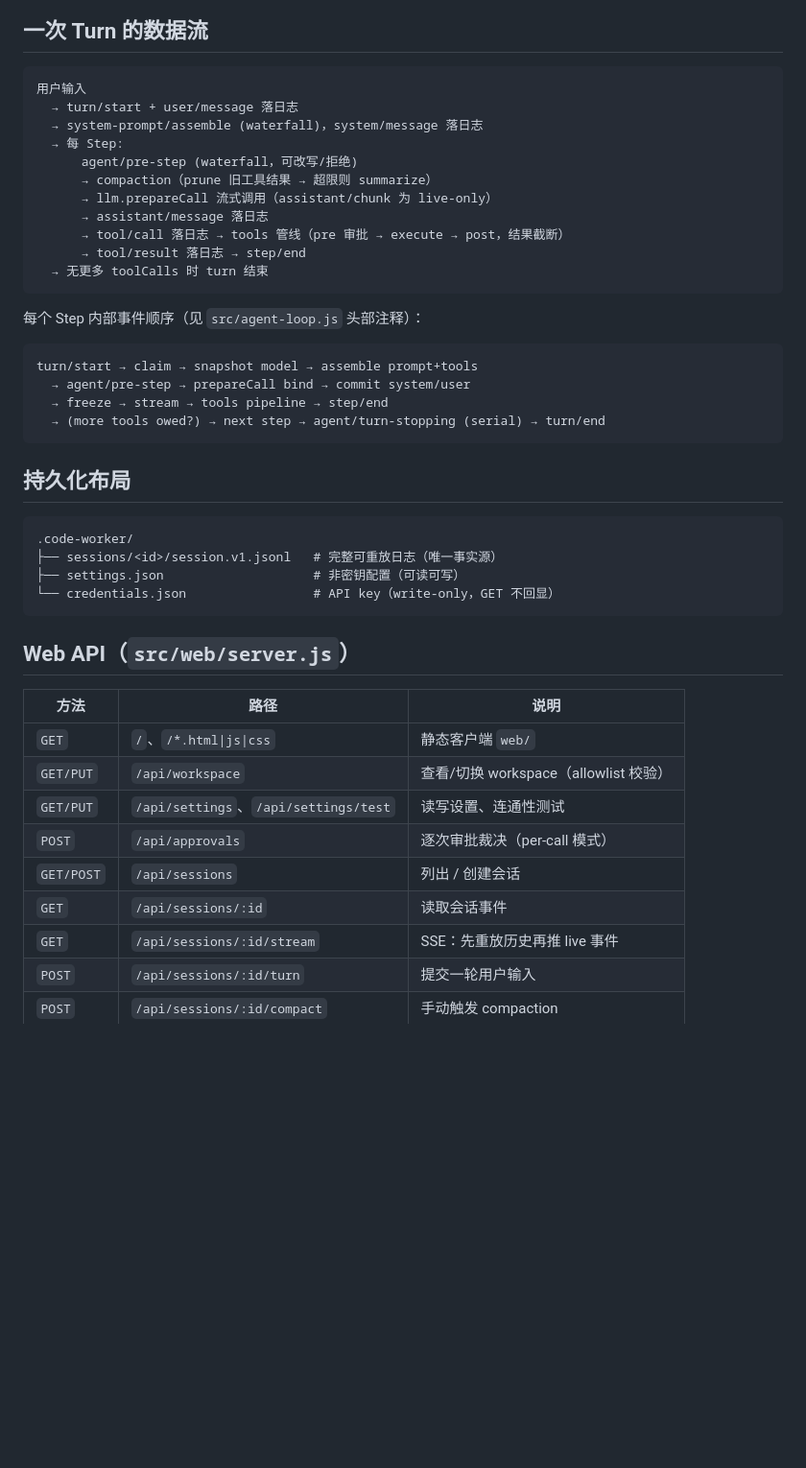
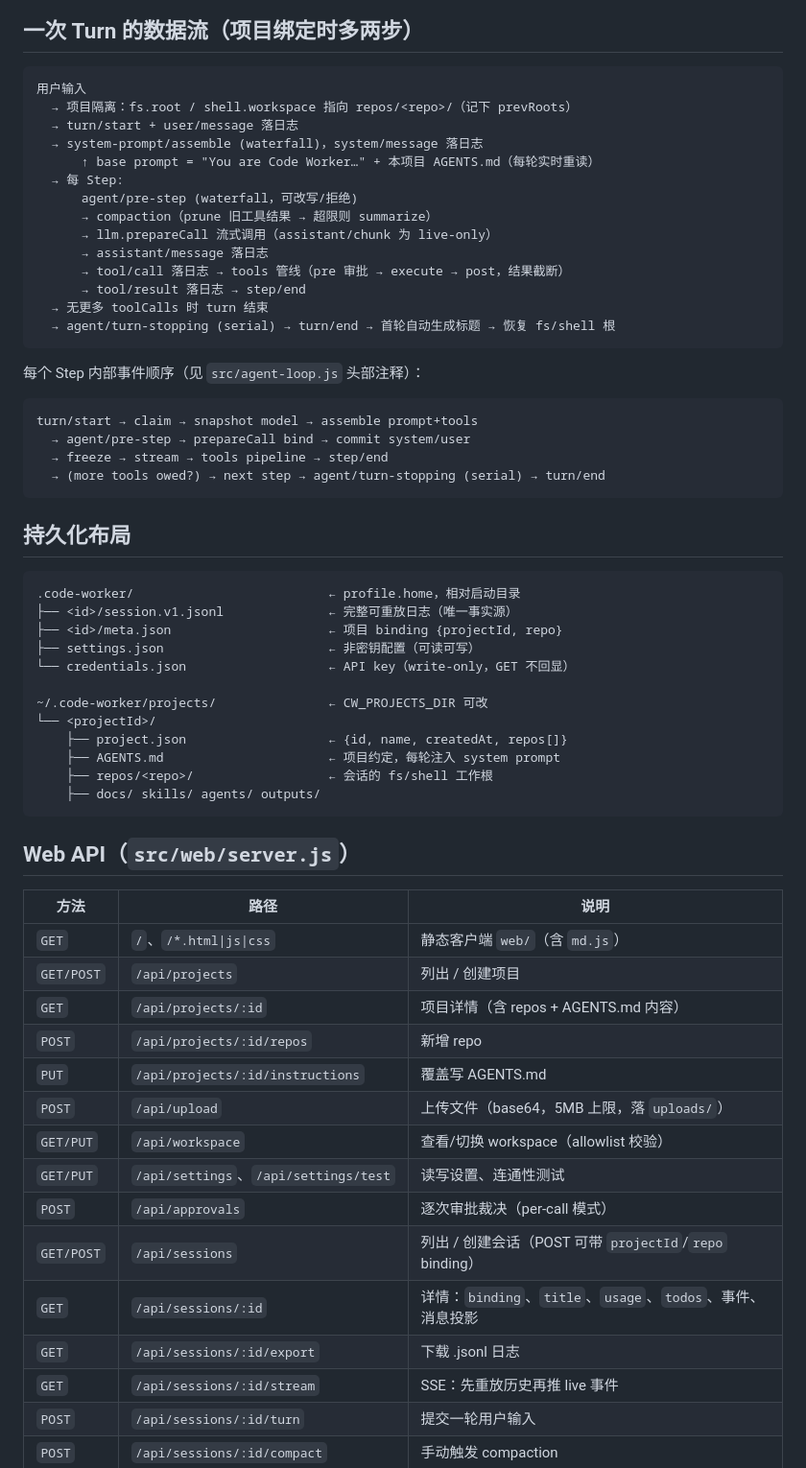
Before and after one commit to JimRn/code-worker, a Markdown page: docs/architecture.md, the part around one of its changes. Shown at 96% size. Rendered like a GitHub page; blank space fills up the shorter version.

````diff
--- a/docs/architecture.md
+++ b/docs/architecture.md
@@ -76,11 +84,13 @@ flowchart TB
 ```
 
-## 一次 Turn 的数据流
+## 一次 Turn 的数据流（项目绑定时多两步）
 
 ```
 用户输入
+  → 项目隔离：fs.root / shell.workspace 指向 repos/<repo>/（记下 prevRoots）
   → turn/start + user/message 落日志
   → system-prompt/assemble (waterfall)，system/message 落日志
+      ↑ base prompt = "You are Code Worker…" + 本项目 AGENTS.md（每轮实时重读）
   → 每 Step:
       agent/pre-step (waterfall，可改写/拒绝)
       → compaction（prune 旧工具结果 → 超限则 summarize）
@@ -89,6 +99,7 @@ flowchart TB
       → tool/call 落日志 → tools 管线（pre 审批 → execute → post，结果截断）
       → tool/result 落日志 → step/end
   → 无更多 toolCalls 时 turn 结束
+  → agent/turn-stopping (serial) → turn/end → 首轮自动生成标题 → 恢复 fs/shell 根
 ```
 
 每个 Step 内部事件顺序（见 `src/agent-loop.js` 头部注释）：
@@ -103,22 +114,36 @@ turn/start → claim → snapshot model → assemble prompt+tools
 ## 持久化布局
 
 ```
-.code-worker/
-├── sessions/<id>/session.v1.jsonl   # 完整可重放日志（唯一事实源）
-├── settings.json                    # 非密钥配置（可读可写）
-└── credentials.json                 # API key（write-only，GET 不回显）
+.code-worker/                          ← profile.home，相对启动目录
+├── <id>/session.v1.jsonl              ← 完整可重放日志（唯一事实源）
+├── <id>/meta.json                     ← 项目 binding {projectId, repo}
+├── settings.json                      ← 非密钥配置（可读可写）
+└── credentials.json                   ← API key（write-only，GET 不回显）
+
+~/.code-worker/projects/               ← CW_PROJECTS_DIR 可改
+└── <projectId>/
+    ├── project.json                   ← {id, name, createdAt, repos[]}
+    ├── AGENTS.md                      ← 项目约定，每轮注入 system prompt
+    ├── repos/<repo>/                  ← 会话的 fs/shell 工作根
+    ├── docs/ skills/ agents/ outputs/
 ```
 
 ## Web API（`src/web/server.js`）
 
 | 方法 | 路径 | 说明 |
 |---|---|---|
-| `GET` | `/`、`/*.html\|js\|css` | 静态客户端 `web/` |
+| `GET` | `/`、`/*.html\|js\|css` | 静态客户端 `web/`（含 `md.js`） |
+| `GET/POST` | `/api/projects` | 列出 / 创建项目 |
+| `GET` | `/api/projects/:id` | 项目详情（含 repos + AGENTS.md 内容） |
+| `POST` | `/api/projects/:id/repos` | 新增 repo |
+| `PUT` | `/api/projects/:id/instructions` | 覆盖写 AGENTS.md |
+| `POST` | `/api/upload` | 上传文件（base64，5MB 上限，落 `uploads/`） |
 | `GET/PUT` | `/api/workspace` | 查看/切换 workspace（allowlist 校验） |
 | `GET/PUT` | `/api/settings`、`/api/settings/test` | 读写设置、连通性测试 |
 | `POST` | `/api/approvals` | 逐次审批裁决（per-call 模式） |
-| `GET/POST` | `/api/sessions` | 列出 / 创建会话 |
-| `GET` | `/api/sessions/:id` | 读取会话事件 |
+| `GET/POST` | `/api/sessions` | 列出 / 创建会话（POST 可带 `projectId`/`repo` binding） |
+| `GET` | `/api/sessions/:id` | 详情：`binding`、`title`、`usage`、`todos`、事件、消息投影 |
+| `GET` | `/api/sessions/:id/export` | 下载 .jsonl 日志 |
 | `GET` | `/api/sessions/:id/stream` | SSE：先重放历史再推 live 事件 |
 | `POST` | `/api/sessions/:id/turn` | 提交一轮用户输入 |
 | `POST` | `/api/sessions/:id/compact` | 手动触发 compaction |
````
Also changed, not shown: other parts of docs/architecture.md (+20 -12 lines), docs/README.md (+10 -7 lines), docs/modules.md (+31 -15 lines), docs/architecture.png, 5 other files.
